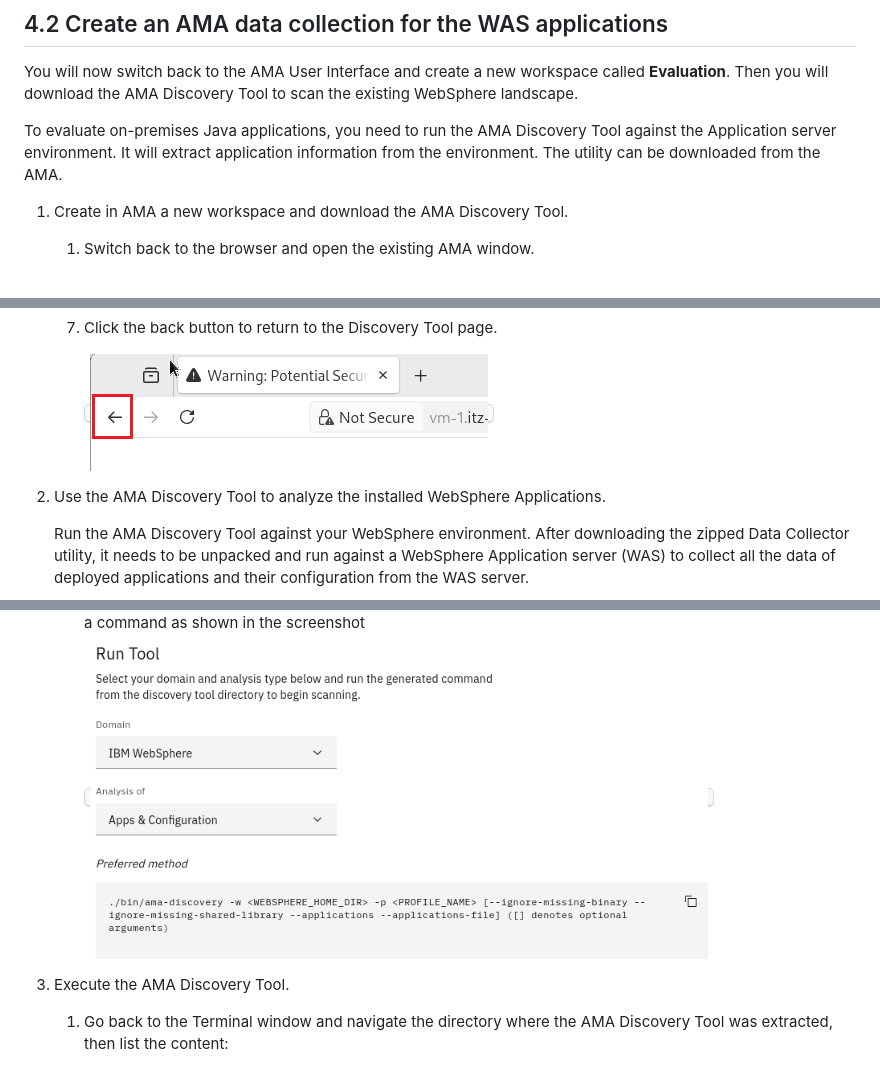
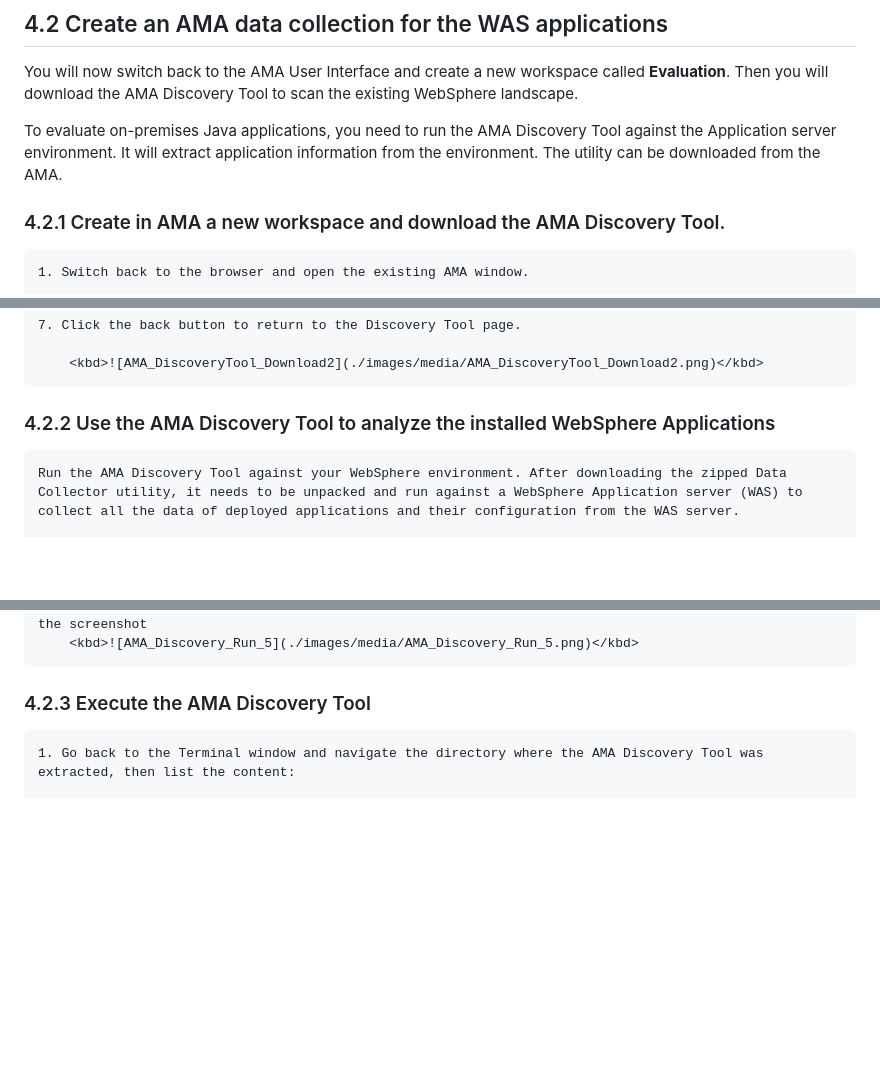
Before and after one commit to Emily-Jiang/tx-more-lab-2026, a Markdown page: README.md, 3 parts joined by grey strips. Rendered like a GitHub page; blank space fills up the shorter version.

```diff
--- a/README.md
+++ b/README.md
@@ -181,7 +181,7 @@ You will now switch back to the AMA User Interface and create a new workspace ca
 
 To evaluate on-premises Java applications, you need to run the AMA Discovery Tool against the Application server environment. It will extract application information from the environment. The utility can be downloaded from the AMA.
 
-1. Create in AMA a new workspace and download the AMA Discovery Tool.
+### 4.2.1 Create in AMA a new workspace and download the AMA Discovery Tool.
     1. Switch back to the browser and open the existing AMA window.
 
 
@@ -225,7 +226,7 @@ To evaluate on-premises Java applications, you need to run the AMA Discovery Too
         <kbd>![AMA_DiscoveryTool_Download2](./images/media/AMA_DiscoveryTool_Download2.png)</kbd>
 
 
-2. Use the AMA Discovery Tool to analyze the installed WebSphere Applications.
+### 4.2.2 Use the AMA Discovery Tool to analyze the installed WebSphere Applications
 
     Run the AMA Discovery Tool against your WebSphere environment. After downloading the zipped Data Collector utility, it needs to be unpacked and run against a WebSphere Application server (WAS) to collect all the data of deployed applications and their configuration from the WAS server.
 
@@ -279,7 +280,7 @@ To evaluate on-premises Java applications, you need to run the AMA Discovery Too
         <kbd>![AMA_Discovery_Run_5](./images/media/AMA_Discovery_Run_5.png)</kbd>
 
 
-6.  Execute the AMA Discovery Tool.
+### 4.2.3 Execute the AMA Discovery Tool
 
     1. Go back to the Terminal window and navigate the directory where the AMA Discovery Tool was extracted, then list the content:
 
```
Also changed, not shown: other parts of README.md (+11 -10 lines).
